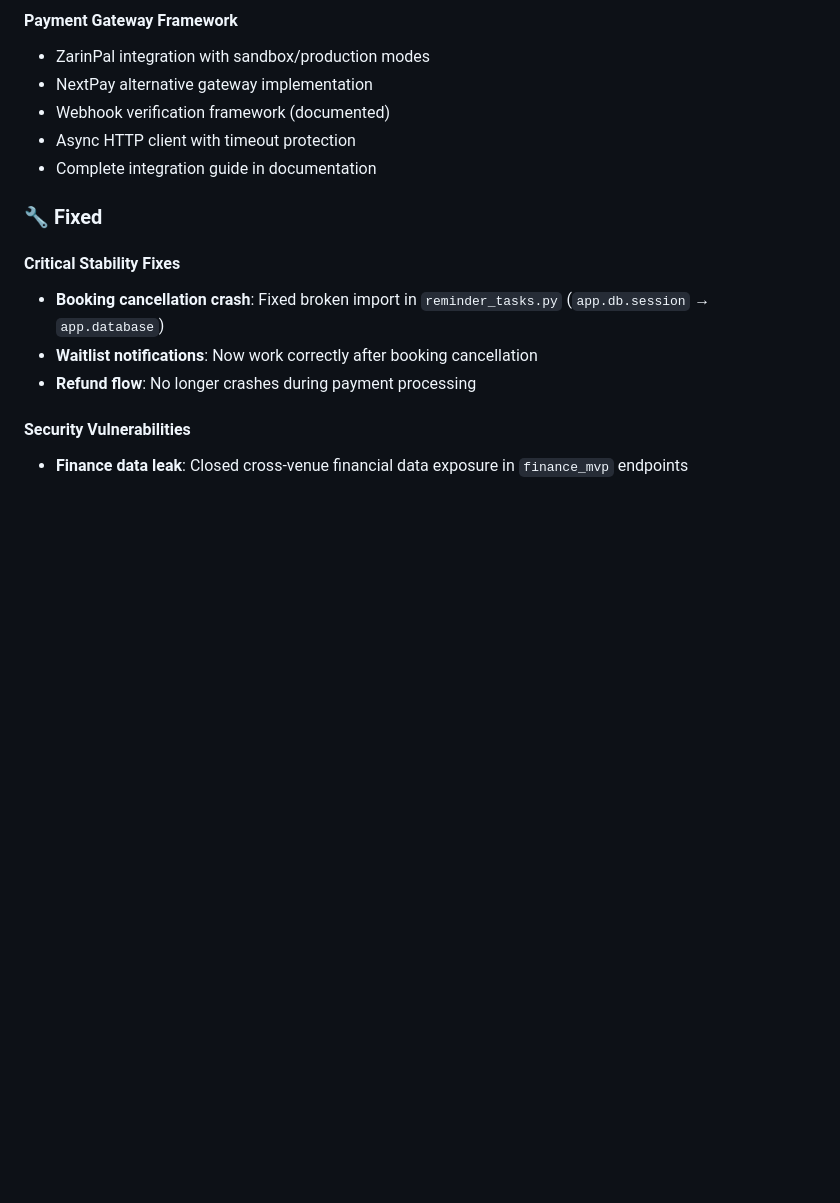
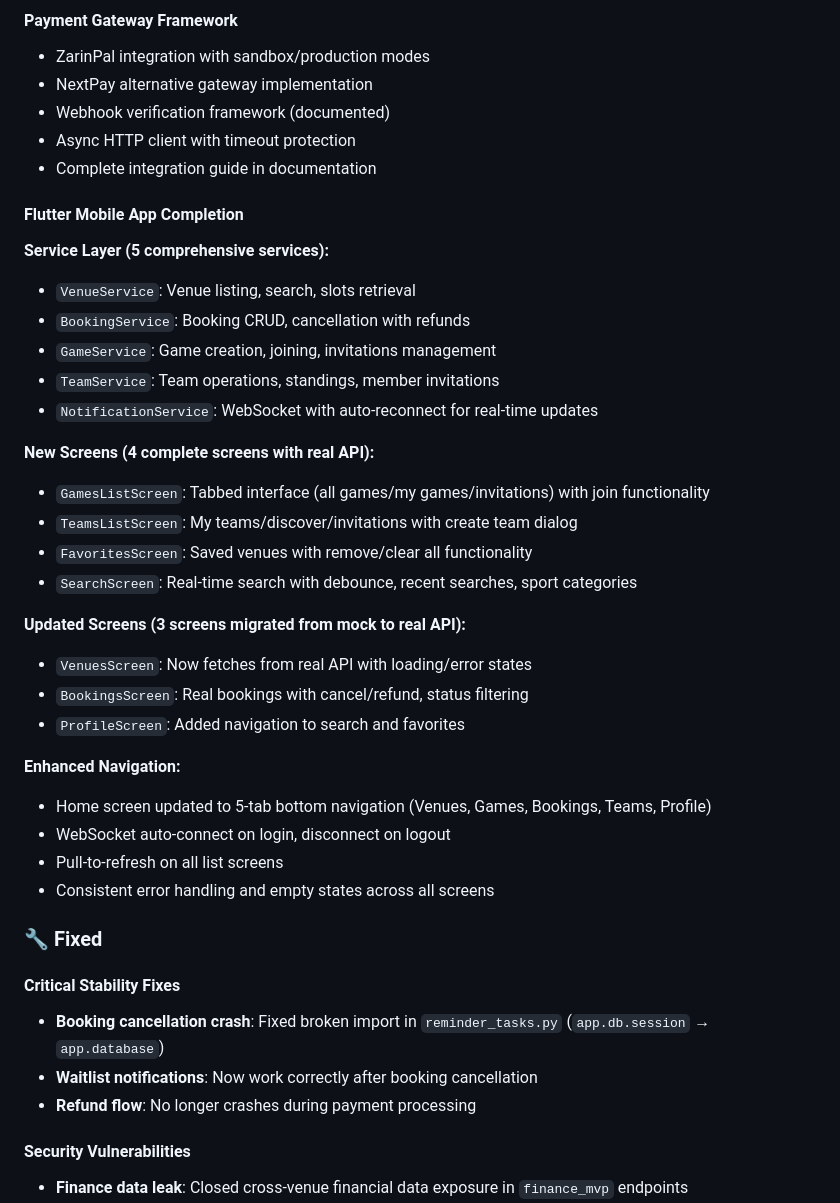
Before and after one commit to mrabolfazl13/salon-app, a Markdown page: CHANGELOG.md, the part around one of its changes. GitHub-like rendering; blank space fills up the shorter version.

Commit message:
docs: Update CHANGELOG with Flutter completion details

```diff
--- a/CHANGELOG.md
+++ b/CHANGELOG.md
@@ -25,6 +25,31 @@ and this project adheres to [Semantic Versioning](https://semver.org/spec/v2.0.0
 - Async HTTP client with timeout protection
 - Complete integration guide in documentation
 
+#### Flutter Mobile App Completion
+**Service Layer (5 comprehensive services):**
+- `VenueService`: Venue listing, search, slots retrieval
+- `BookingService`: Booking CRUD, cancellation with refunds
+- `GameService`: Game creation, joining, invitations management
+- `TeamService`: Team operations, standings, member invitations
+- `NotificationService`: WebSocket with auto-reconnect for real-time updates
+
+**New Screens (4 complete screens with real API):**
+- `GamesListScreen`: Tabbed interface (all games/my games/invitations) with join functionality
+- `TeamsListScreen`: My teams/discover/invitations with create team dialog
+- `FavoritesScreen`: Saved venues with remove/clear all functionality
+- `SearchScreen`: Real-time search with debounce, recent searches, sport categories
+
+**Updated Screens (3 screens migrated from mock to real API):**
+- `VenuesScreen`: Now fetches from real API with loading/error states
+- `BookingsScreen`: Real bookings with cancel/refund, status filtering
+- `ProfileScreen`: Added navigation to search and favorites
+
+**Enhanced Navigation:**
+- Home screen updated to 5-tab bottom navigation (Venues, Games, Bookings, Teams, Profile)
+- WebSocket auto-connect on login, disconnect on logout
+- Pull-to-refresh on all list screens
+- Consistent error handling and empty states across all screens
+
 ### 🔧 Fixed
 
 #### Critical Stability Fixes
```
Also changed, not shown: other parts of CHANGELOG.md (+14 -5 lines).
